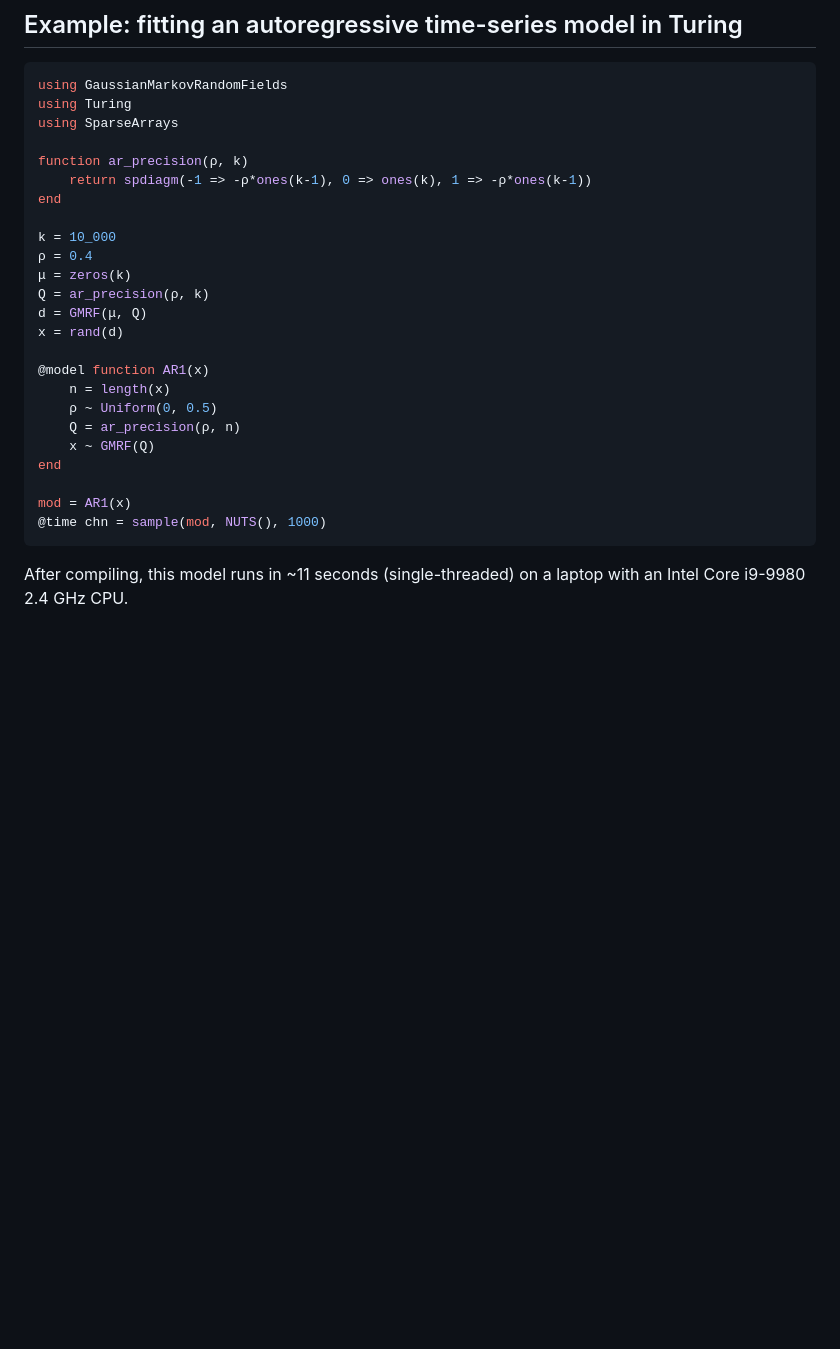
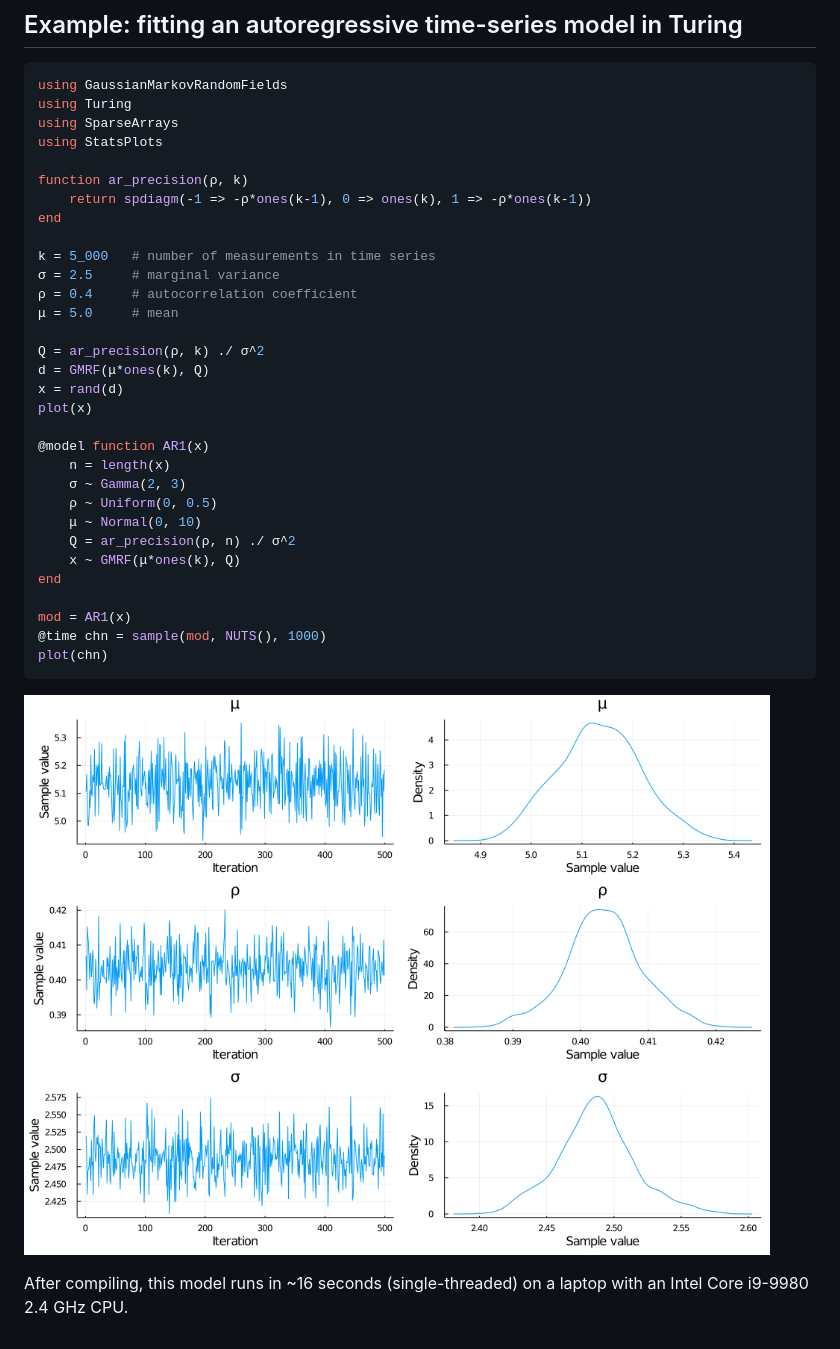
Before and after one commit to ElOceanografo/GaussianMarkovRandomFields.jl, a Markdown page: README.md, the part around the change. Drawn GitHub-style; pictures changed too: example_chain.png (added); blank space fills up the shorter version.

Commit message:
More elaborate example in README

````diff
--- a/README.md
+++ b/README.md
@@ -13,27 +13,35 @@ Issues, bugfixes, and contributions welcome!
 using GaussianMarkovRandomFields
 using Turing
 using SparseArrays
+using StatsPlots
 
 function ar_precision(ρ, k)
     return spdiagm(-1 => -ρ*ones(k-1), 0 => ones(k), 1 => -ρ*ones(k-1))
 end
 
-k = 10_000
-ρ = 0.4
-μ = zeros(k)
-Q = ar_precision(ρ, k)
-d = GMRF(μ, Q)
+k = 5_000   # number of measurements in time series
+σ = 2.5     # marginal variance
+ρ = 0.4     # autocorrelation coefficient
+μ = 5.0     # mean
+
+Q = ar_precision(ρ, k) ./ σ^2
+d = GMRF(μ*ones(k), Q)
 x = rand(d)
+plot(x)
 
 @model function AR1(x)
     n = length(x)
+    σ ~ Gamma(2, 3)
     ρ ~ Uniform(0, 0.5)
-    Q = ar_precision(ρ, n)
-    x ~ GMRF(Q)
+    μ ~ Normal(0, 10)
+    Q = ar_precision(ρ, n) ./ σ^2
+    x ~ GMRF(μ*ones(k), Q)
 end
 
 mod = AR1(x)
 @time chn = sample(mod, NUTS(), 1000)
+plot(chn)
 ```
+![MCMC chains and posteriors for μ, ρ, and σ](example_chain.png)
 
-After compiling, this model runs in ~11 seconds (single-threaded) on a laptop with an Intel Core i9-9980 2.4 GHz CPU.
+After compiling, this model runs in ~16 seconds (single-threaded) on a laptop with an Intel Core i9-9980 2.4 GHz CPU.
````
